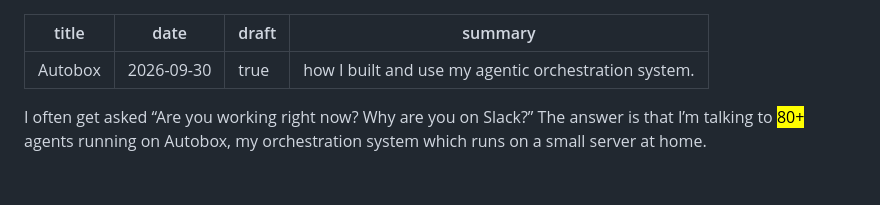
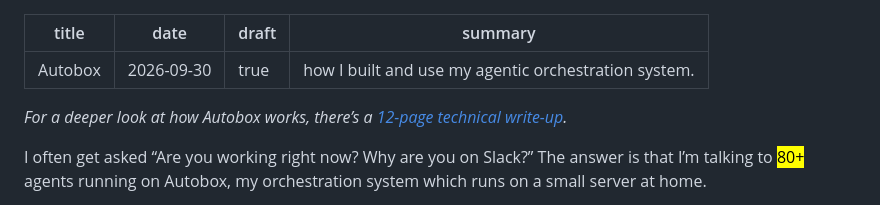
Before and after one commit to ihsan-sa/website, a Markdown page: content/writing/autobox.md, the part around the change. GitHub-like rendering; blank space fills up the shorter version.

Commit message:
Link the deeper-look write-up at the top of the Autobox essay (#52)
The owner asked for it (#website 1790836326.229799).


Claude-Session: https://claude.ai/code/session_01QHjWLNcZNo2UzPUkUCvU2h

Co-authored-by: Claude Opus 5.5 (1M context) <noreply@anthropic.com>

```diff
--- a/content/writing/autobox.md
+++ b/content/writing/autobox.md
@@ -4,6 +4,8 @@ date: 2026-09-30
 draft: true
 summary: how I built and use my agentic orchestration system.
 ---
+
+*For a deeper look at how Autobox works, there’s a [12-page technical write-up](https://library.ihsan.cc/p/HsAJRgs_GfofW_v0Sh8MDu5tOHlGXlP4).*
 
 I often get asked “Are you working right now? Why are you on Slack?” The answer is that I’m talking to <mark class="wr-added">80+</mark> agents running on Autobox, my orchestration system which runs on a small server at home.
 
```
